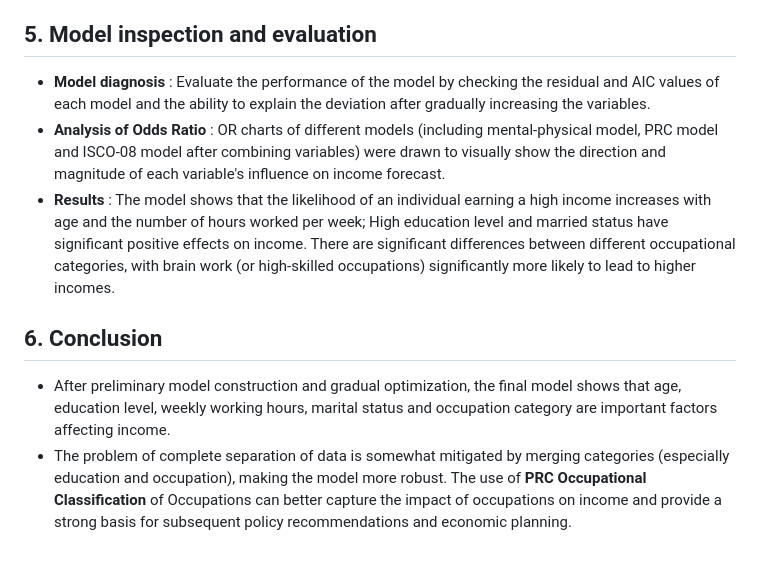
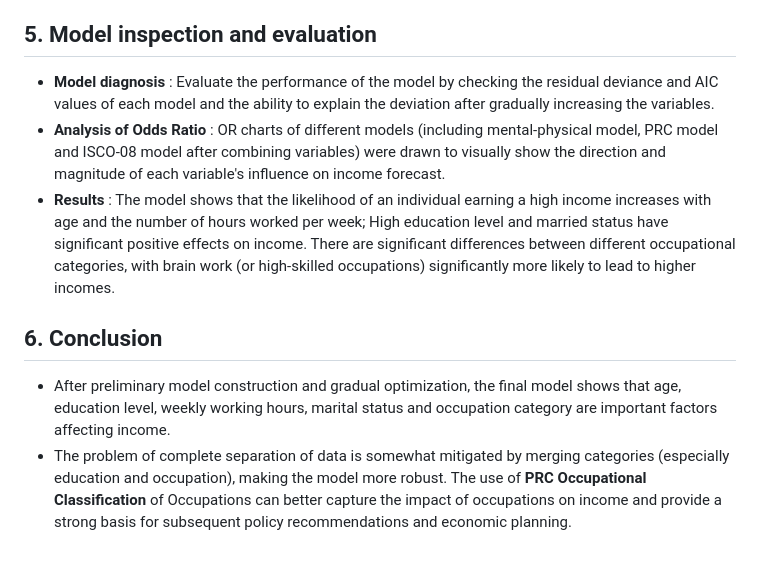
Before and after one commit to PicaQQQ/DAS-Group-29, a Markdown page: README.md, the part around the change printed below. GitHub-like rendering.

```diff
--- a/README.md
+++ b/README.md
@@ -41,10 +85,31 @@ To solve the problem of complete separation and improve the stability of the mod
 
 ## 5. Model inspection and evaluation
-- **Model diagnosis** : Evaluate the performance of the model by checking the residual and AIC values of each model and the ability to explain the deviation after gradually increasing the variables.
-- **Analysis of Odds Ratio** : OR charts of different models (including mental-physical model, PRC model and ISCO-08 model after combining variables) were drawn to visually show the direction and magnitude of each variable's influence on income forecast.
-- **Results** : The model shows that the likelihood of an individual earning a high income increases with age and the number of hours worked per week; High education level and married status have significant positive effects on income. There are significant differences between different occupational categories, with brain work (or high-skilled occupations) significantly more likely to lead to higher incomes.
+
+-   **Model diagnosis** : Evaluate the performance of the model by
+    checking the residual deviance and AIC values of each model and the
+    ability to explain the deviation after gradually increasing the
+    variables.
+-   **Analysis of Odds Ratio** : OR charts of different models
+    (including mental-physical model, PRC model and ISCO-08 model after
+    combining variables) were drawn to visually show the direction and
+    magnitude of each variable's influence on income forecast.
+-   **Results** : The model shows that the likelihood of an individual
+    earning a high income increases with age and the number of hours
+    worked per week; High education level and married status have
+    significant positive effects on income. There are significant
+    differences between different occupational categories, with brain
+    work (or high-skilled occupations) significantly more likely to lead
+    to higher incomes.
 
 ## 6. Conclusion
-- After preliminary model construction and gradual optimization, the final model shows that age, education level, weekly working hours, marital status and occupation category are important factors affecting income.
-- The problem of complete separation of data is somewhat mitigated by merging categories (especially education and occupation), making the model more robust.
-The use of **PRC Occupational Classification** of Occupations can better capture the impact of occupations on income and provide a strong basis for subsequent policy recommendations and economic planning.
+
+-   After preliminary model construction and gradual optimization, the
+    final model shows that age, education level, weekly working hours,
+    marital status and occupation category are important factors
+    affecting income.
+-   The problem of complete separation of data is somewhat mitigated by
+    merging categories (especially education and occupation), making the
+    model more robust. The use of **PRC Occupational Classification** of
+    Occupations can better capture the impact of occupations on income
+    and provide a strong basis for subsequent policy recommendations and
+    economic planning.
```
Also changed, not shown: other parts of README.md (+70 -26 lines).
